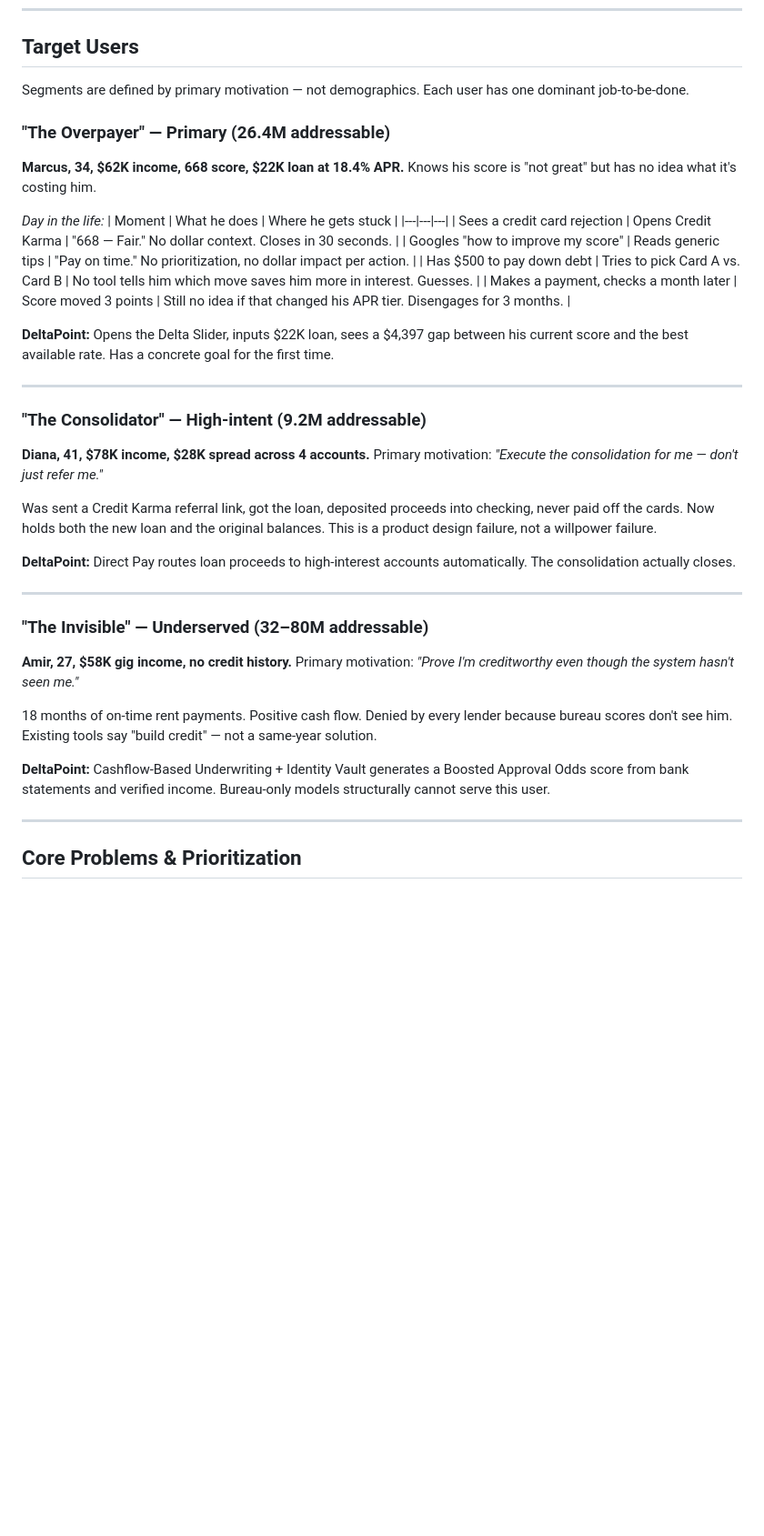
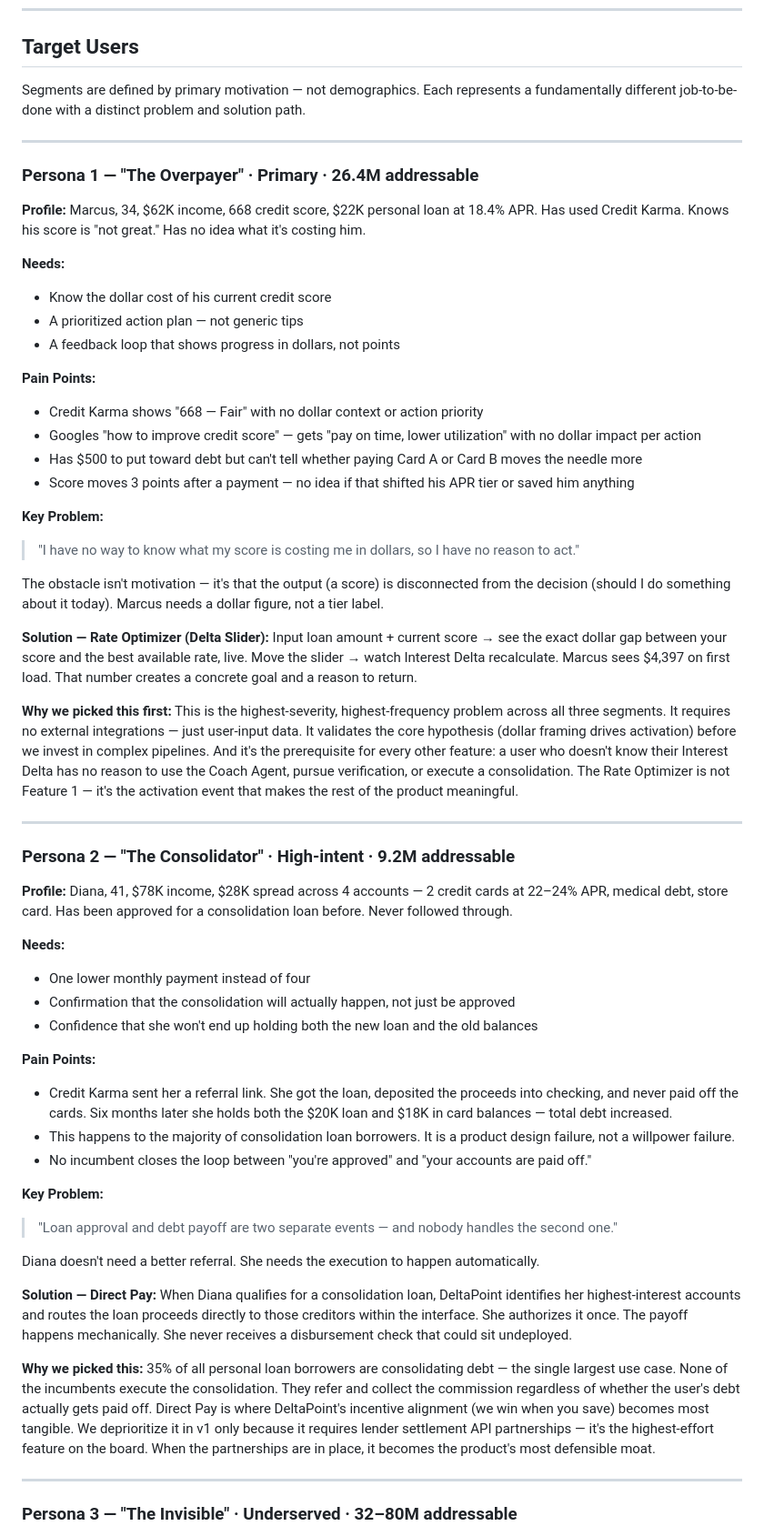
Before and after one commit to bnamatherdhala7/DeltaPoint-Underwriter, a Markdown page: docs/PRD.md, the part around one of its changes. Shown at 91% size. Rendered like a GitHub page; blank space fills up the shorter version.

Commit message:
docs: expand personas with needs, pain points, problem, solution, and rationale
Each of the 3 personas now has a full needs → pain points → key problem →
solution → why we picked this structure. Added a dedicated "Why The Overpayer
First" section with explicit prioritization commentary.

Co-Authored-By: Claude Sonnet 4.6 <noreply@anthropic.com>

```diff
--- a/docs/PRD.md
+++ b/docs/PRD.md
@@ -47,43 +47,64 @@ Every feature is evaluated against one question: does this move the user closer
 
 ## Target Users
 
-Segments are defined by primary motivation — not demographics. Each user has one dominant job-to-be-done.
-
-### "The Overpayer" — Primary (26.4M addressable)
-**Marcus, 34, $62K income, 668 score, $22K loan at 18.4% APR.**
-Knows his score is "not great" but has no idea what it's costing him.
-
-*Day in the life:*
-| Moment | What he does | Where he gets stuck |
-|---|---|---|
-| Sees a credit card rejection | Opens Credit Karma | "668 — Fair." No dollar context. Closes in 30 seconds. |
-| Googles "how to improve my score" | Reads generic tips | "Pay on time." No prioritization, no dollar impact per action. |
-| Has $500 to pay down debt | Tries to pick Card A vs. Card B | No tool tells him which move saves him more in interest. Guesses. |
-| Makes a payment, checks a month later | Score moved 3 points | Still no idea if that changed his APR tier. Disengages for 3 months. |
-
-**DeltaPoint:** Opens the Delta Slider, inputs $22K loan, sees a $4,397 gap between his current score and the best available rate. Has a concrete goal for the first time.
+Segments are defined by primary motivation — not demographics. Each represents a fundamentally different job-to-be-done with a distinct problem and solution path.
 
 ---
 
-### "The Consolidator" — High-intent (9.2M addressable)
-**Diana, 41, $78K income, $28K spread across 4 accounts.**
-Primary motivation: *"Execute the consolidation for me — don't just refer me."*
+### Persona 1 — "The Overpayer" · Primary · 26.4M addressable
 
-Was sent a Credit Karma referral link, got the loan, deposited proceeds into checking, never paid off the cards. Now holds both the new loan and the original balances. This is a product design failure, not a willpower failure.
+**Profile:** Marcus, 34, $62K income, 668 credit score, $22K personal loan at 18.4% APR. Has used Credit Karma. Knows his score is "not great." Has no idea what it's costing him.
 
-**DeltaPoint:** Direct Pay routes loan proceeds to high-interest accounts automatically. The consolidation actually closes.
+**Needs:**
+- Know the dollar cost of his current credit score
+- A prioritized action plan — not generic tips
+- A feedback loop that shows progress in dollars, not points
+
+**Pain Points:**
+- Credit Karma shows "668 — Fair" with no dollar context or action priority
+- Googles "how to improve credit score" — gets "pay on time, lower utilization" with no dollar impact per action
+- Has $500 to put toward debt but can't tell whether paying Card A or Card B moves the needle more
+- Score moves 3 points after a payment — no idea if that shifted his APR tier or saved him anything
+
+**Key Problem:**
+> "I have no way to know what my score is costing me in dollars, so I have no reason to act."
+
+The obstacle isn't motivation — it's that the output (a score) is disconnected from the decision (should I do something about it today). Marcus needs a dollar figure, not a tier label.
+
+**Solution — Rate Optimizer (Delta Slider):**
+Input loan amount + current score → see the exact dollar gap between your score and the best available rate, live. Move the slider → watch Interest Delta recalculate. Marcus sees $4,397 on first load. That number creates a concrete goal and a reason to return.
+
+**Why we picked this first:**
+This is the highest-severity, highest-frequency problem across all three segments. It requires no external integrations — just user-input data. It validates the core hypothesis (dollar framing drives activation) before we invest in complex pipelines. And it's the prerequisite for every other feature: a user who doesn't know their Interest Delta has no reason to use the Coach Agent, pursue verification, or execute a consolidation. The Rate Optimizer is not Feature 1 — it's the activation event that makes the rest of the product meaningful.
 
 ---
 
-### "The Invisible" — Underserved (32–80M addressable)
-**Amir, 27, $58K gig income, no credit history.**
-Primary motivation: *"Prove I'm creditworthy even though the system hasn't seen me."*
+### Persona 2 — "The Consolidator" · High-intent · 9.2M addressable
 
-18 months of on-time rent payments. Positive cash flow. Denied by every lender because bureau scores don't see him. Existing tools say "build credit" — not a same-year solution.
+**Profile:** Diana, 41, $78K income, $28K spread across 4 accounts — 2 credit cards at 22–24% APR, medical debt, store card. Has been approved for a consolidation loan before. Never followed through.
 
-**DeltaPoint:** Cashflow-Based Underwriting + Identity Vault generates a Boosted Approval Odds score from bank statements and verified income. Bureau-only models structurally cannot serve this user.
+**Needs:**
+- One lower monthly payment instead of four
+- Confirmation that the consolidation will actually happen, not just be approved
+- Confidence that she won't end up holding both the new loan and the old balances
+
+**Pain Points:**
+- Credit Karma sent her a referral link. She got the loan, deposited the proceeds into checking, and never paid off the cards. Six months later she holds both the $20K loan and $18K in card balances — total debt increased.
+- This happens to the majority of consolidation loan borrowers. It is a product design failure, not a willpower failure.
+- No incumbent closes the loop between "you're approved" and "your accounts are paid off."
+
+**Key Problem:**
+> "Loan approval and debt payoff are two separate events — and nobody handles the second one."
+
+Diana doesn't need a better referral. She needs the execution to happen automatically.
+
+**Solution — Direct Pay:**
+When Diana qualifies for a consolidation loan, DeltaPoint identifies her highest-interest accounts and routes the loan proceeds directly to those creditors within the interface. She authorizes it once. The payoff happens mechanically. She never receives a disbursement check that could sit undeployed.
+
+**Why we picked this:**
+35% of all personal loan borrowers are consolidating debt — the single largest use case. None of the incumbents execute the consolidation. They refer and collect the commission regardless of whether the user's debt actually gets paid off. Direct Pay is where DeltaPoint's incentive alignment (we win when you save) becomes most tangible. We deprioritize it in v1 only because it requires lender settlement API partnerships — it's the highest-effort feature on the board. When the partnerships are in place, it becomes the product's most defensible moat.
 
 ---
 
-## Core Problems & Prioritization
+### Persona 3 — "The Invisible" · Underserved · 32–80M addressable
 
```
Also changed, not shown: other parts of docs/PRD.md (+40 -5 lines).
